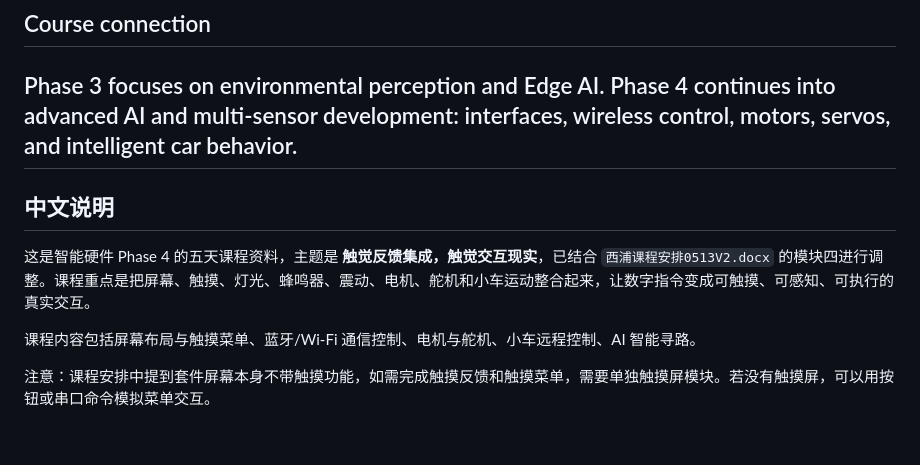
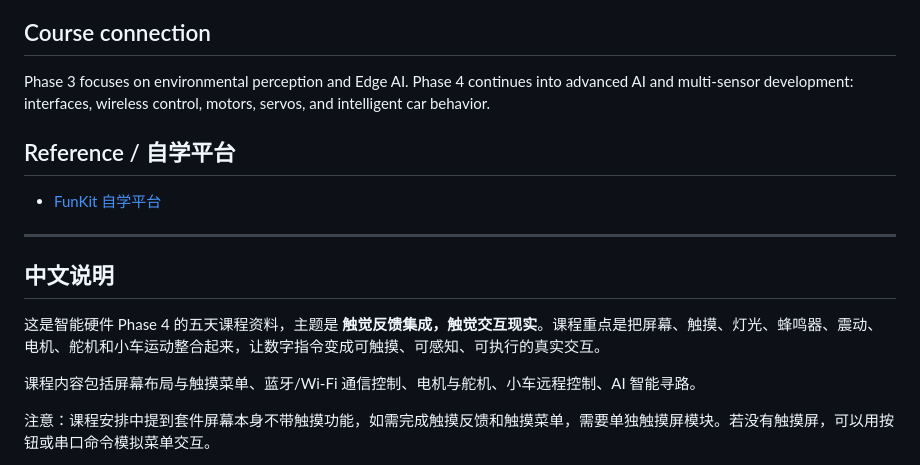
Before and after one commit to XJTLU-AOA-TECH/domestic-ai-makers-pbl-phase4, a Markdown page: README.md, the part around the change. GitHub-like rendering; blank space fills up the shorter version.

Commit message:
Update course materials

```diff
--- a/README.md
+++ b/README.md
@@ -58,11 +58,15 @@ Examples are written for ESP32-S3 / Arduino-style boards. For Bluetooth and Wi-F
 ## Course connection
 
 Phase 3 focuses on environmental perception and Edge AI. Phase 4 continues into advanced AI and multi-sensor development: interfaces, wireless control, motors, servos, and intelligent car behavior.
+
+## Reference / 自学平台
+
+- [FunKit 自学平台](https://funkit.eetree.cn/)
 ---
 
 ## 中文说明
 
-这是智能硬件 Phase 4 的五天课程资料，主题是 **触觉反馈集成，触觉交互现实**，已结合 `西浦课程安排0513V2.docx` 的模块四进行调整。课程重点是把屏幕、触摸、灯光、蜂鸣器、震动、电机、舵机和小车运动整合起来，让数字指令变成可触摸、可感知、可执行的真实交互。
+这是智能硬件 Phase 4 的五天课程资料，主题是 **触觉反馈集成，触觉交互现实**。课程重点是把屏幕、触摸、灯光、蜂鸣器、震动、电机、舵机和小车运动整合起来，让数字指令变成可触摸、可感知、可执行的真实交互。
 
 课程内容包括屏幕布局与触摸菜单、蓝牙/Wi-Fi 通信控制、电机与舵机、小车远程控制、AI 智能寻路。
 
```
